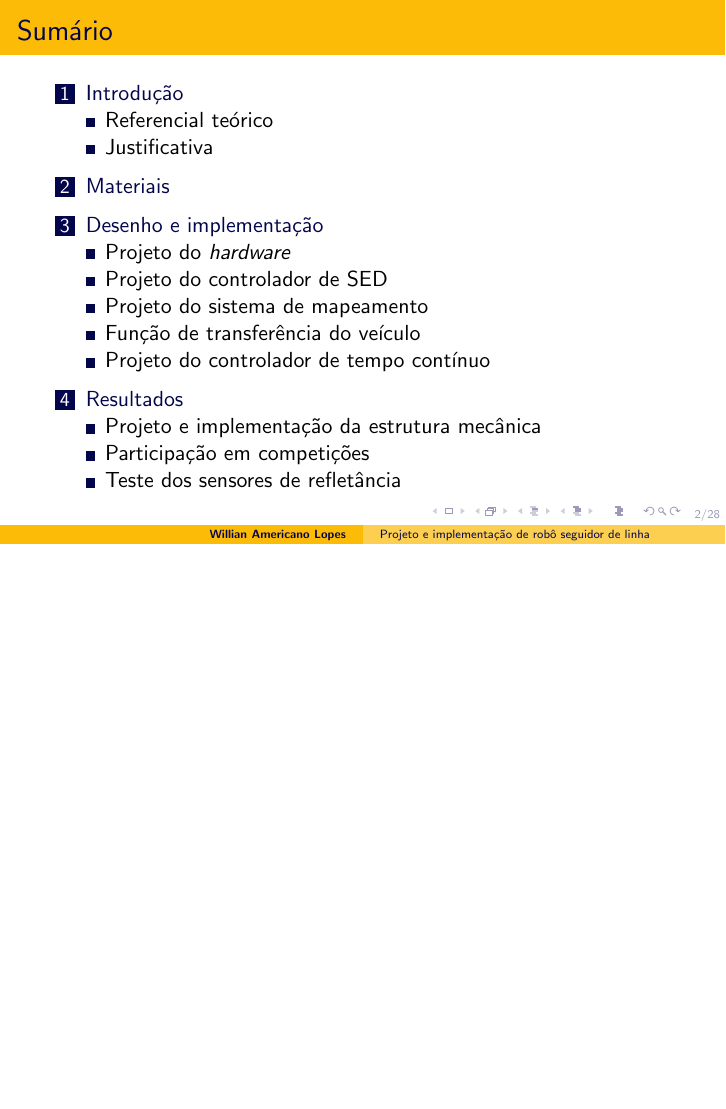
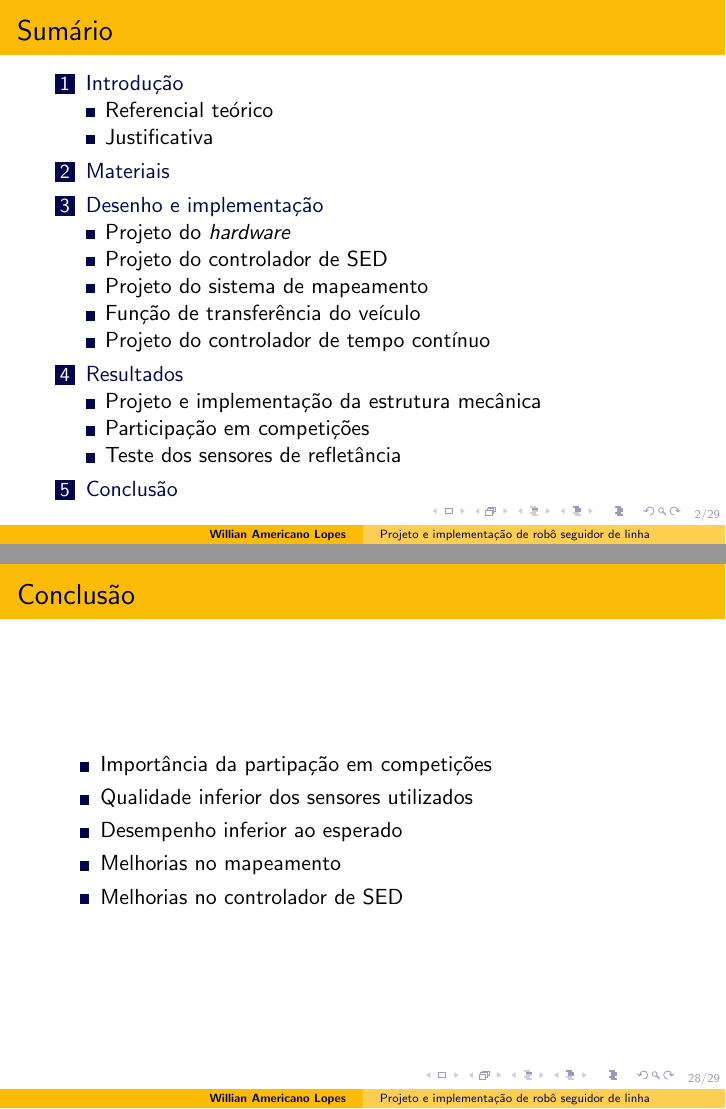
Before and after one commit to walopes/ApresentacaoTCC2, LaTeX slides (ApresentacaoTCC2.tex, which reads Conclusao.tex): page 2 of 31 before the commit and pages 2 and 31 of 32 after it, the two joined at a grey line, the shorter picture padded with empty space. Compiled offline with pdfLaTeX.

Commit message:
Conclusion
The conclusion has been added

```diff
--- /dev/null
+++ b/Conclusao.tex
@@ -0,0 +1,21 @@
+%------------------------------------------------
+\section{Conclusão}
+%------------------------------------------------
+
+%%%%%%%%%%%%%%%%%%%%%%%%%%%%%%%%%%%%%%%%%%%%%%%%%%%%%%%%%%%
+%%%%%%%%%%%%%%%%%%%%%%%%%%%%%%%%%%%%%%%%%%%%%%%%%%%%%%%%%%%
+
+\begin{frame}
+\frametitle{Conclusão}
+
+\begin{itemize}
+	\item Importância da partipação em competições
+	\item Qualidade inferior dos sensores utilizados
+	\item Desempenho inferior ao esperado
+	\item Melhorias no mapeamento
+	\item Melhorias no controlador de SED
+\end{itemize}
+
+\end{frame}
+
+%%%%%%%%%%%%%%%%%%%% EOF %%%%%%%%%%%%%%%%
```
Also changed, not shown: ApresentacaoTCC2.tex (+1 -0 lines), 7 other files.
